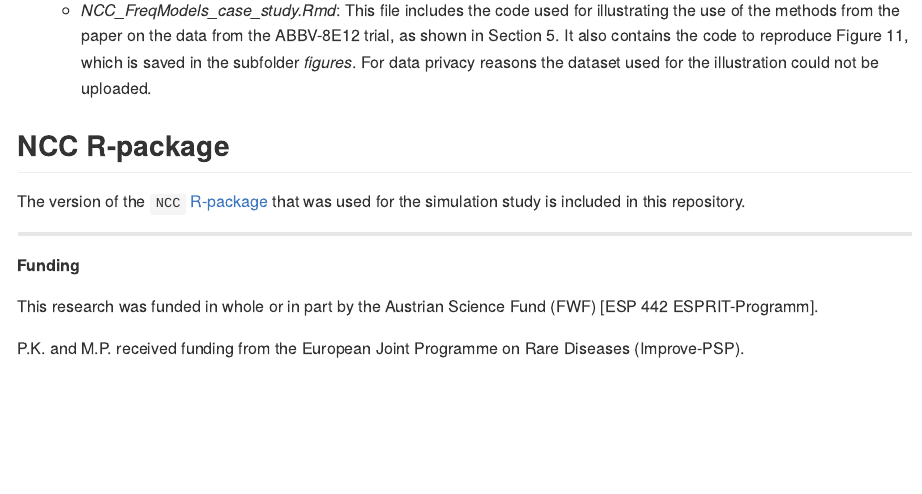
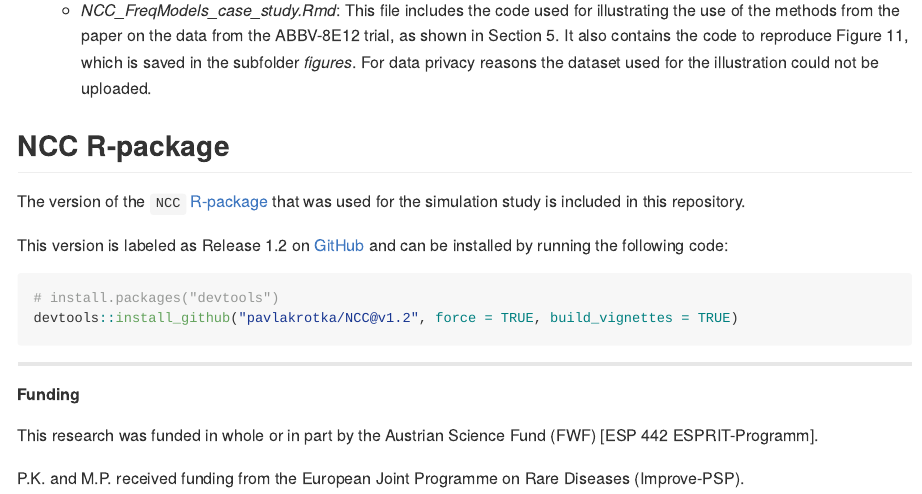
Before and after one commit to pavlakrotka/NCC_FreqModels, an R Markdown document (README.Rmd): the page in a window 1100 px wide, from 560 px down. The pictures show the output file README.md that the author committed with the source, drawn offline in the style of GitHub.

Commit message:
add pkg version

````diff
--- a/README.Rmd
+++ b/README.Rmd
@@ -25,6 +25,13 @@ The repository is structured as follows:
 
 The version of the `NCC` [R-package](https://pavlakrotka.github.io/NCC/) that was used for the simulation study is included in this repository.
 
+This version is labeled as Release 1.2 on [GitHub](https://github.com/pavlakrotka/NCC) and can be installed by running the following code:
+
+```{r, message=FALSE, warning=FALSE, results=FALSE, eval=FALSE}
+# install.packages("devtools")
+devtools::install_github("pavlakrotka/NCC@v1.2", force = TRUE, build_vignettes = TRUE)
+```
+
 ------------------------------------------------------------------------
 
 **Funding**
--- a/simulations/NCC_FreqModels_figures.Rmd
+++ b/simulations/NCC_FreqModels_figures.Rmd
@@ -29,6 +29,8 @@ library(kableExtra)
 library(latex2exp)
 library(ggpubr)
 library(scales)
+
+# devtools::install_github("pavlakrotka/NCC@v1.2", force = TRUE)
 library(NCC)
 ```
 
````
Also changed, not shown: simulations/NCC_FreqModels_simscript.R (+1 -1 lines), README.md.
